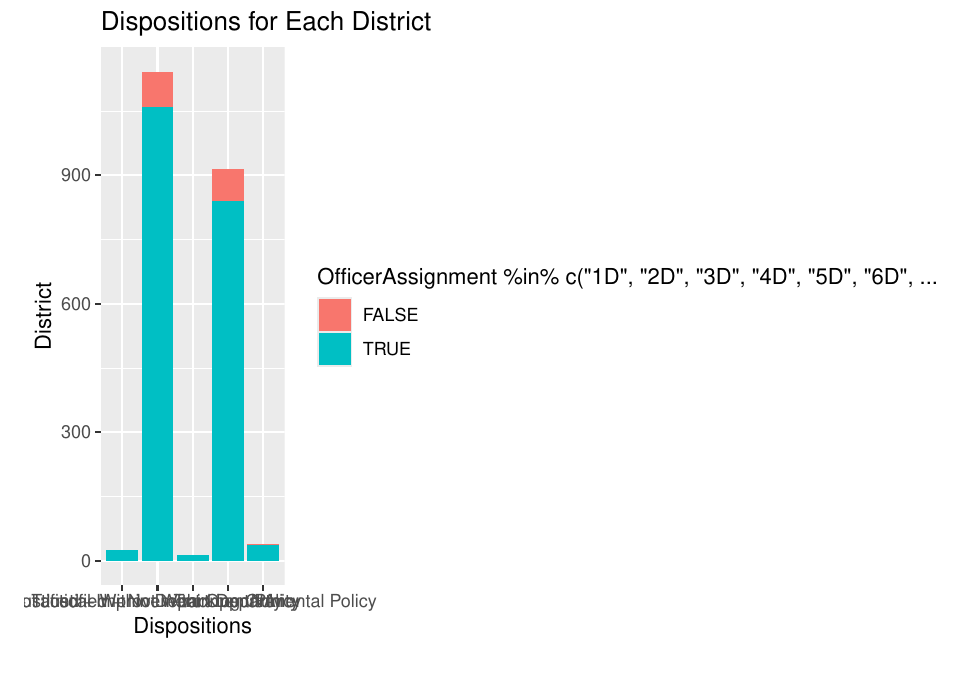
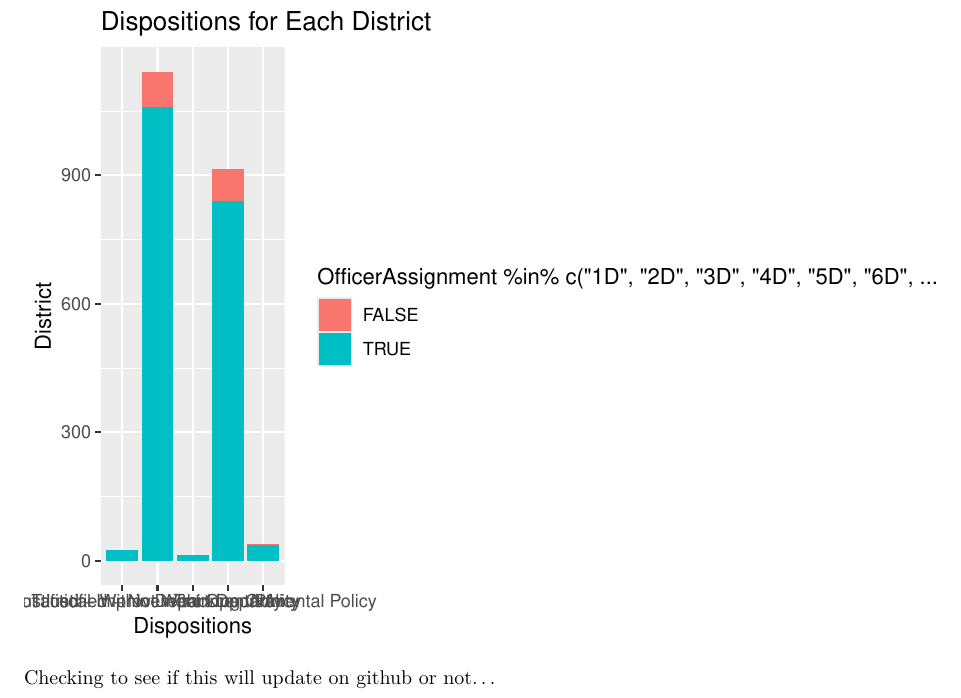
Before and after one commit to AdamBillen/-adam-data-412-mpd-use-of-force, an R Markdown document (Kaylhans_Copy.Rmd): part of page 9 of 9, cut so that both start at the same text, the shorter picture padded with empty space. Rendered offline with R 4.5, knitr and Pandoc, then LaTeX, with nearby package versions.

Commit message:
just checking

````diff
--- a/Kaylhans_Copy.Rmd
+++ b/Kaylhans_Copy.Rmd
@@ -139,3 +139,5 @@ ggplot(mpd_dat, aes(x = disposition, fill = OfficerAssignment %in% c("1D", "2D",
   xlab("Dispositions") +
   ylab("District")
 ```
+
+Checking to see if this will update on github or not...
````
